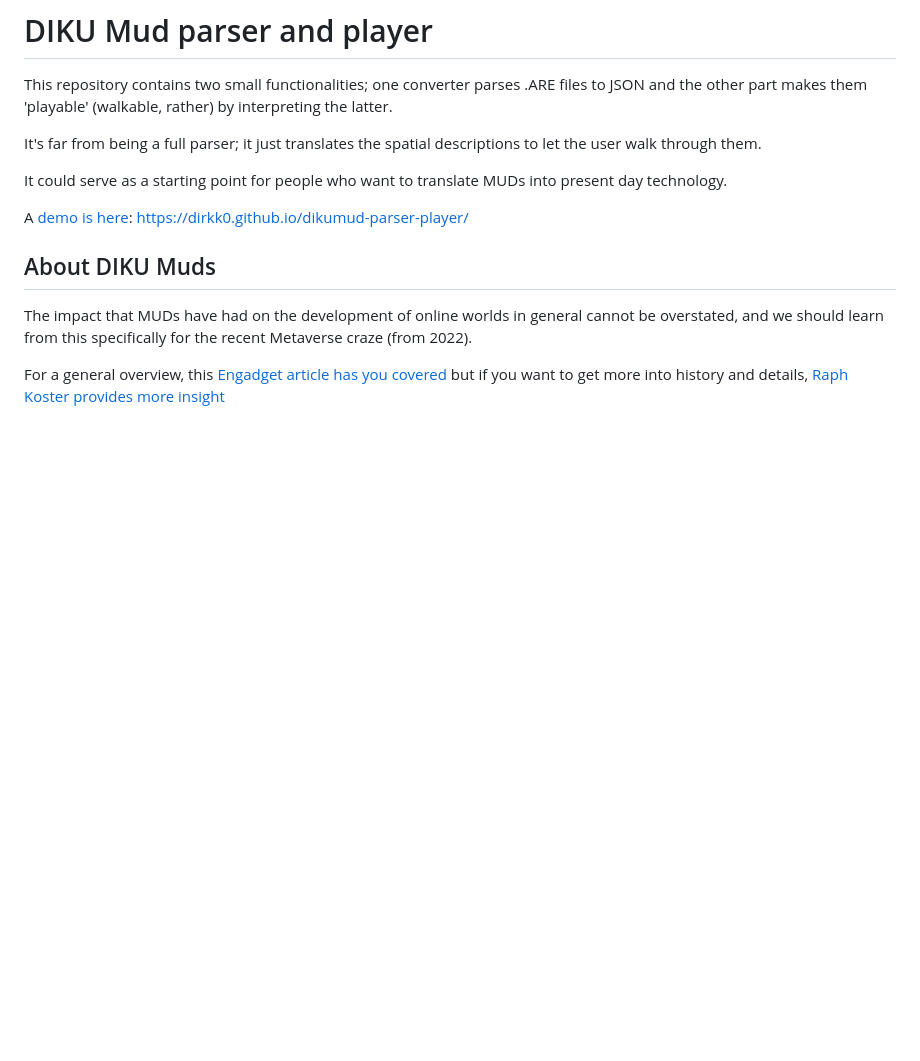
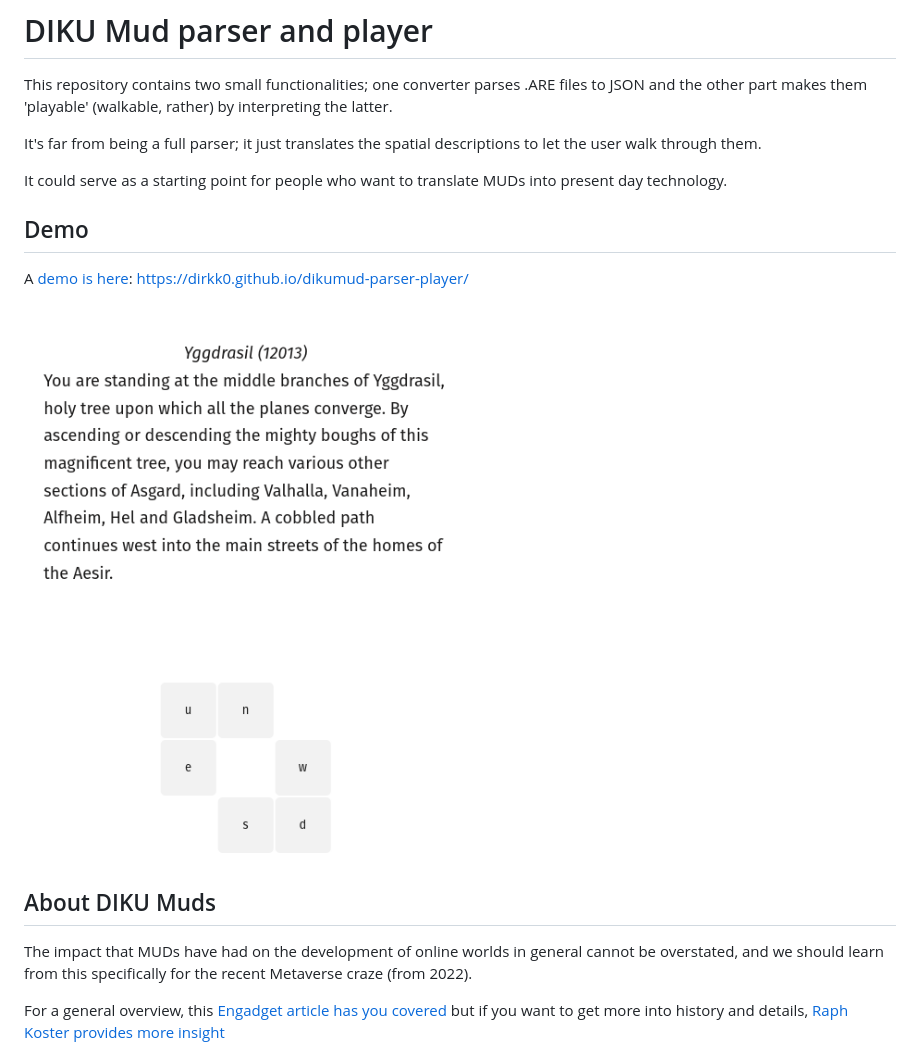
Before and after one commit to dirkk0/dikumud-parser-player, a Markdown page: README.md, the part around the change. GitHub-like rendering; pictures changed too: screenshot.png (added); blank space fills up the shorter version.

```diff
--- a/README.md
+++ b/README.md
@@ -6,7 +6,12 @@ It's far from being a full parser; it just translates the spatial descriptions t
 
 It could serve as a starting point for people who want to translate MUDs into present day technology.
 
+
+## Demo
+
 A [demo is here](https://dirkk0.github.io/dikumud-parser-player/): https://dirkk0.github.io/dikumud-parser-player/
+
+![](screenshot.png)
 
 ## About DIKU Muds
 
```
